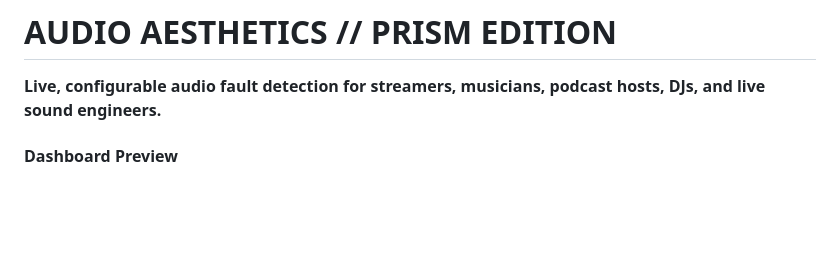
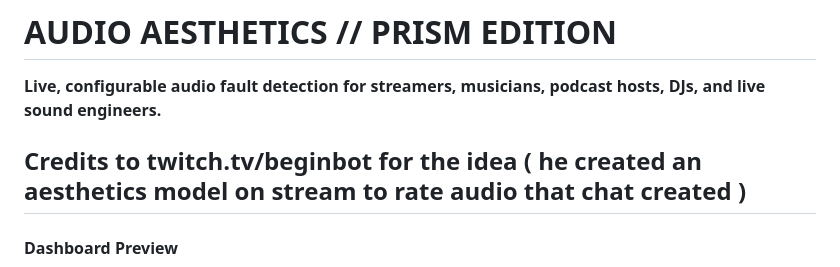
Before and after one commit to ornab74/audio-aesthetics, a Markdown page: README.md, the part around the change. Rendered like a GitHub page; blank space fills up the shorter version.

```diff
--- a/README.md
+++ b/README.md
@@ -2,7 +2,7 @@
 
 **Live, configurable audio fault detection for streamers, musicians, podcast hosts, DJs, and live sound engineers.**
 
-
+## Credits to twitch.tv/beginbot for the idea ( he created an aesthetics model on stream to rate audio that chat created )
 #### Dashboard Preview
 ![Audio Aesthetics Dashboard](image.png)
 
```
